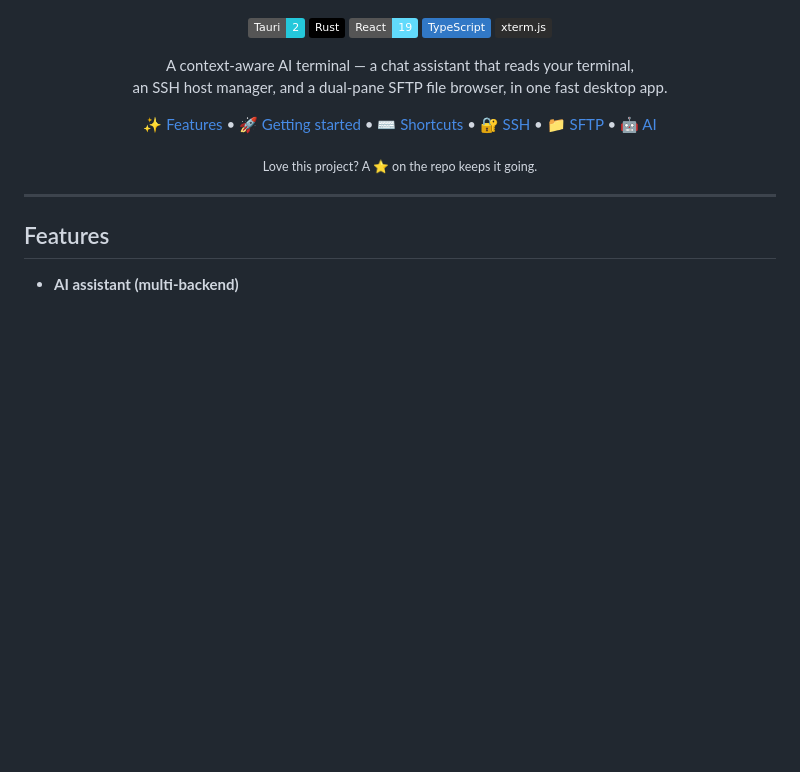
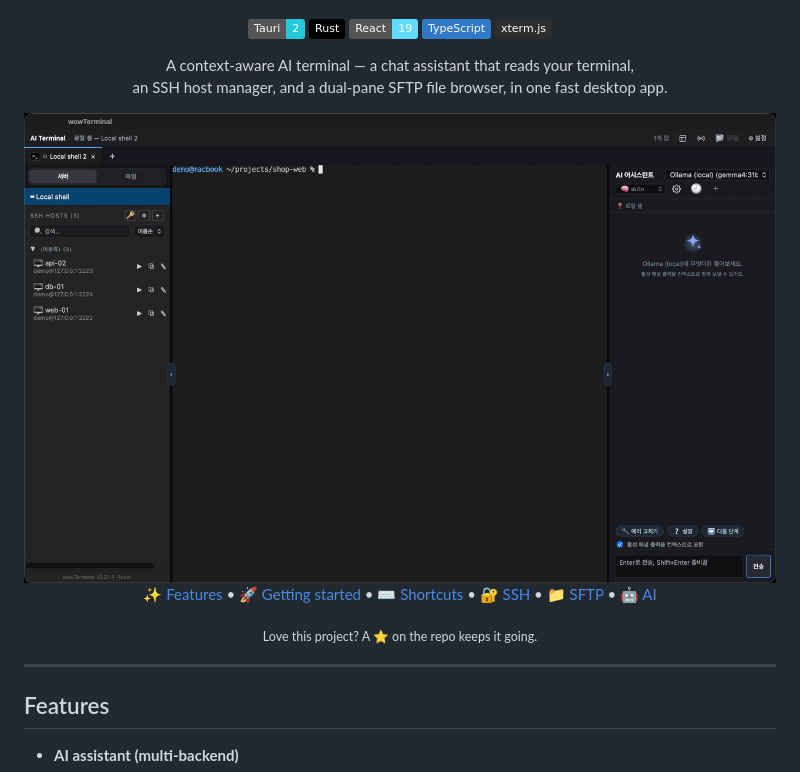
Before and after one commit to cuter74-dev/wowTerminal, a Markdown page: README.md, the part around one of its changes. Drawn GitHub-style; pictures changed too: docs/media/demo-ai-fix.gif (added); badges without logos; blank space fills up the shorter version.

```diff
--- a/README.md
+++ b/README.md
@@ -20,6 +20,8 @@
 
 A context-aware AI terminal — a chat assistant that reads your terminal,<br/>
 an SSH host manager, and a dual-pane SFTP file browser, in one fast desktop app.
+
+<img src="docs/media/demo-ai-fix.gif" alt="wowTerminal AI assistant fixing a permission error: it reads the error, suggests a command card, and sends it to the terminal, where it waits for Enter" width="820" />
 
 [✨ Features](#features) • [🚀 Getting started](#getting-started) • [⌨️ Shortcuts](docs/guide/shortcuts.md) • [🔐 SSH](docs/guide/ssh.md) • [📁 SFTP](docs/guide/sftp.md) • [🤖 AI](docs/guide/ai.md)
 
```
Also changed, not shown: other parts of README.md (+3 -0 lines), docs/work-log/2026-11-09.md (+7 -0 lines), 1 other file.
